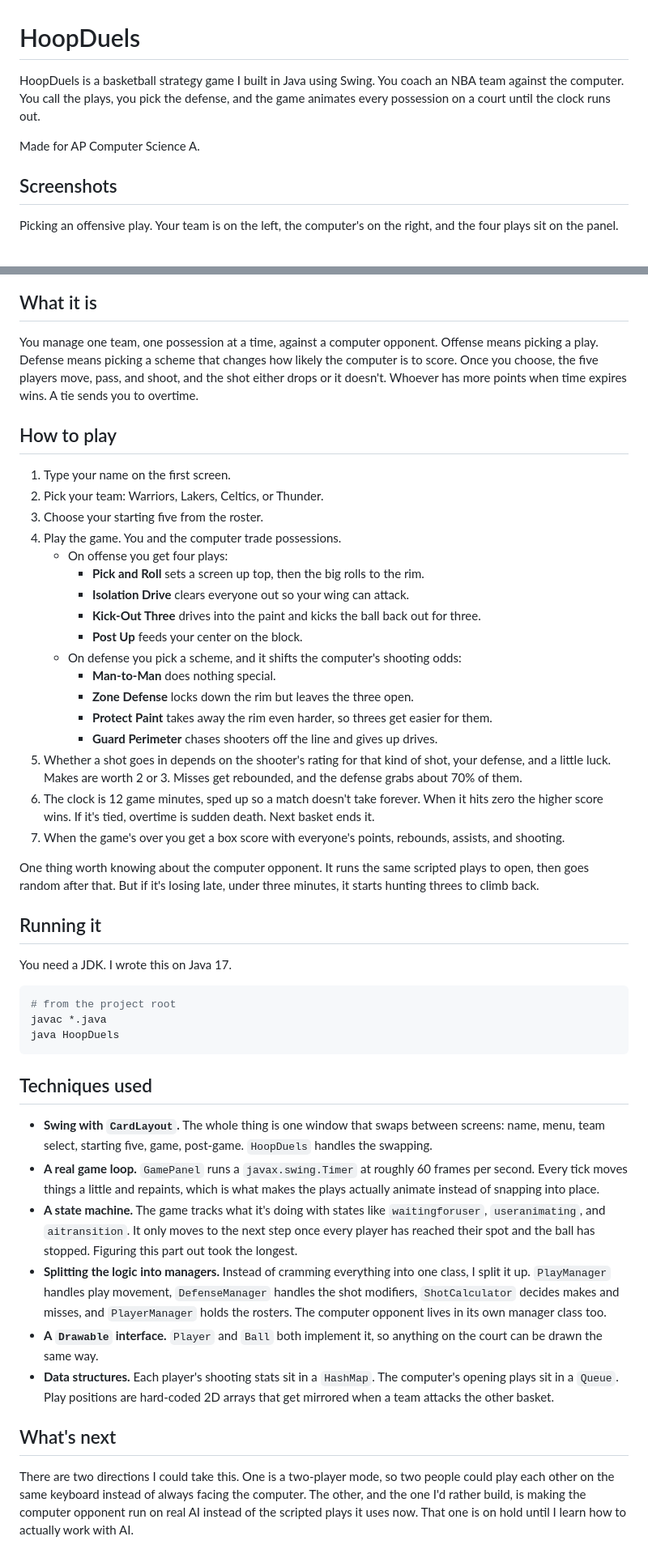
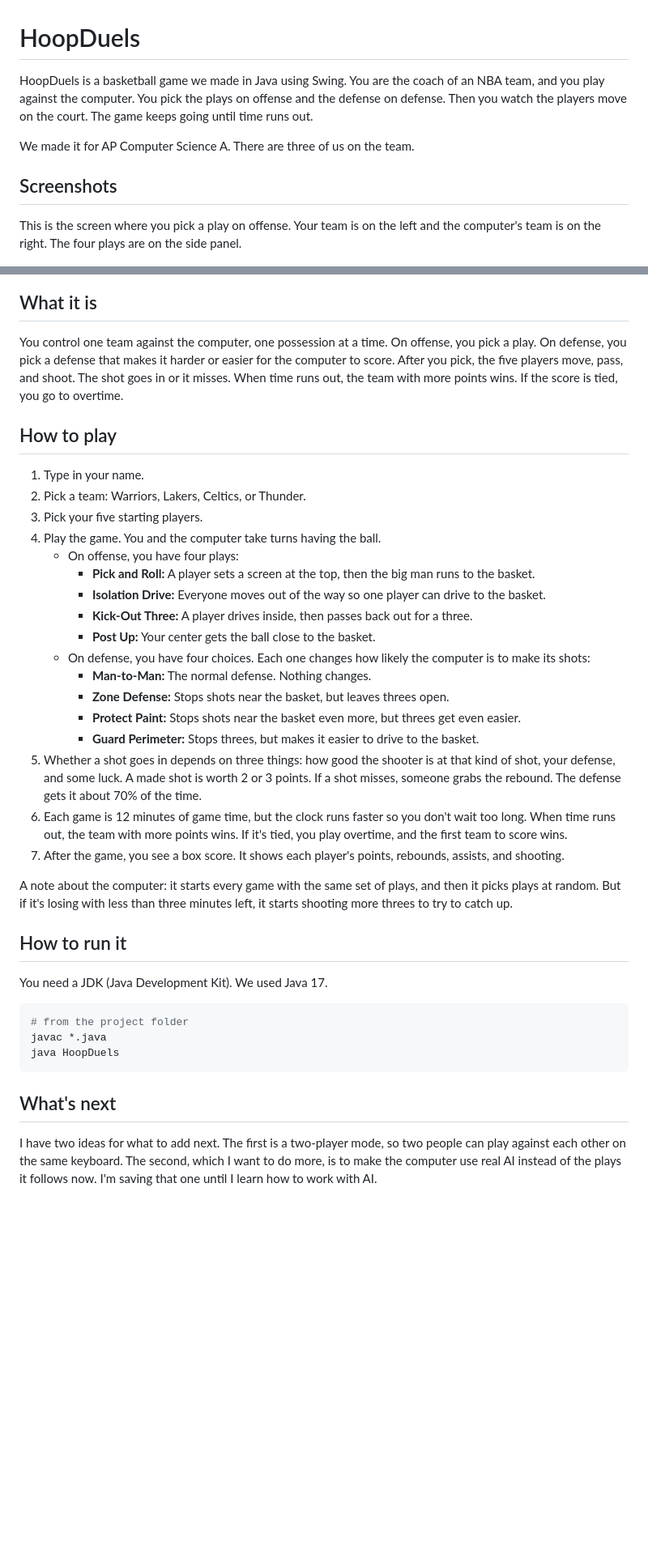
Before and after one commit to IHaveAbs/HoopDuels, a Markdown page: README.md, 2 parts joined by grey strips. Shown at 81% size. Drawn GitHub-style; blank space fills up the shorter version.

````diff
--- a/README.md
+++ b/README.md
@@ -1,12 +1,12 @@
 # HoopDuels
 
-HoopDuels is a basketball strategy game I built in Java using Swing. You coach an NBA team against the computer. You call the plays, you pick the defense, and the game animates every possession on a court until the clock runs out.
+HoopDuels is a basketball game we made in Java using Swing. You are the coach of an NBA team, and you play against the computer. You pick the plays on offense and the defense on defense. Then you watch the players move on the court. The game keeps going until time runs out.
 
-Made for AP Computer Science A.
+We made it for AP Computer Science A. There are three of us on the team.
 
 ## Screenshots
 
-Picking an offensive play. Your team is on the left, the computer's on the right, and the four plays sit on the panel.
+This is the screen where you pick a play on offense. Your team is on the left and the computer's team is on the right. The four plays are on the side panel.
 
 ![Choosing an offensive play](screenshots/choose_offensive.png)
 
@@ -16,49 +16,40 @@ Now on defense. Same court, but the buttons switch to the four defensive schemes
 
 ## What it is
 
-You manage one team, one possession at a time, against a computer opponent. Offense means picking a play. Defense means picking a scheme that changes how likely the computer is to score. Once you choose, the five players move, pass, and shoot, and the shot either drops or it doesn't. Whoever has more points when time expires wins. A tie sends you to overtime.
+You control one team against the computer, one possession at a time. On offense, you pick a play. On defense, you pick a defense that makes it harder or easier for the computer to score. After you pick, the five players move, pass, and shoot. The shot goes in or it misses. When time runs out, the team with more points wins. If the score is tied, you go to overtime.
 
 ## How to play
 
-1. Type your name on the first screen.
-2. Pick your team: Warriors, Lakers, Celtics, or Thunder.
-3. Choose your starting five from the roster.
-4. Play the game. You and the computer trade possessions.
-   - On offense you get four plays:
-     - **Pick and Roll** sets a screen up top, then the big rolls to the rim.
-     - **Isolation Drive** clears everyone out so your wing can attack.
-     - **Kick-Out Three** drives into the paint and kicks the ball back out for three.
-     - **Post Up** feeds your center on the block.
-   - On defense you pick a scheme, and it shifts the computer's shooting odds:
-     - **Man-to-Man** does nothing special.
-     - **Zone Defense** locks down the rim but leaves the three open.
-     - **Protect Paint** takes away the rim even harder, so threes get easier for them.
-     - **Guard Perimeter** chases shooters off the line and gives up drives.
-5. Whether a shot goes in depends on the shooter's rating for that kind of shot, your defense, and a little luck. Makes are worth 2 or 3. Misses get rebounded, and the defense grabs about 70% of them.
-6. The clock is 12 game minutes, sped up so a match doesn't take forever. When it hits zero the higher score wins. If it's tied, overtime is sudden death. Next basket ends it.
-7. When the game's over you get a box score with everyone's points, rebounds, assists, and shooting.
+1. Type in your name.
+2. Pick a team: Warriors, Lakers, Celtics, or Thunder.
+3. Pick your five starting players.
+4. Play the game. You and the computer take turns having the ball.
+   - On offense, you have four plays:
+     - **Pick and Roll:** A player sets a screen at the top, then the big man runs to the basket.
+     - **Isolation Drive:** Everyone moves out of the way so one player can drive to the basket.
+     - **Kick-Out Three:** A player drives inside, then passes back out for a three.
+     - **Post Up:** Your center gets the ball close to the basket.
+   - On defense, you have four choices. Each one changes how likely the computer is to make its shots:
+     - **Man-to-Man:** The normal defense. Nothing changes.
+     - **Zone Defense:** Stops shots near the basket, but leaves threes open.
+     - **Protect Paint:** Stops shots near the basket even more, but threes get even easier.
+     - **Guard Perimeter:** Stops threes, but makes it easier to drive to the basket.
+5. Whether a shot goes in depends on three things: how good the shooter is at that kind of shot, your defense, and some luck. A made shot is worth 2 or 3 points. If a shot misses, someone grabs the rebound. The defense gets it about 70% of the time.
+6. Each game is 12 minutes of game time, but the clock runs faster so you don't wait too long. When time runs out, the team with more points wins. If it's tied, you play overtime, and the first team to score wins.
+7. After the game, you see a box score. It shows each player's points, rebounds, assists, and shooting.
 
-One thing worth knowing about the computer opponent. It runs the same scripted plays to open, then goes random after that. But if it's losing late, under three minutes, it starts hunting threes to climb back.
+A note about the computer: it starts every game with the same set of plays, and then it picks plays at random. But if it's losing with less than three minutes left, it starts shooting more threes to try to catch up.
 
-## Running it
+## How to run it
 
-You need a JDK. I wrote this on Java 17.
+You need a JDK (Java Development Kit). We used Java 17.
 
 ```bash
-# from the project root
+# from the project folder
 javac *.java
 java HoopDuels
 ```
 
-## Techniques used
-
-- **Swing with `CardLayout`.** The whole thing is one window that swaps between screens: name, menu, team select, starting five, game, post-game. `HoopDuels` handles the swapping.
-- **A real game loop.** `GamePanel` runs a `javax.swing.Timer` at roughly 60 frames per second. Every tick moves things a little and repaints, which is what makes the plays actually animate instead of snapping into place.
-- **A state machine.** The game tracks what it's doing with states like `waitingforuser`, `useranimating`, and `aitransition`. It only moves to the next step once every player has reached their spot and the ball has stopped. Figuring this part out took the longest.
-- **Splitting the logic into managers.** Instead of cramming everything into one class, I split it up. `PlayManager` handles play movement, `DefenseManager` handles the shot modifiers, `ShotCalculator` decides makes and misses, and `PlayerManager` holds the rosters. The computer opponent lives in its own manager class too.
-- **A `Drawable` interface.** `Player` and `Ball` both implement it, so anything on the court can be drawn the same way.
-- **Data structures.** Each player's shooting stats sit in a `HashMap`. The computer's opening plays sit in a `Queue`. Play positions are hard-coded 2D arrays that get mirrored when a team attacks the other basket.
-
 ## What's next
 
-There are two directions I could take this. One is a two-player mode, so two people could play each other on the same keyboard instead of always facing the computer. The other, and the one I'd rather build, is making the computer opponent run on real AI instead of the scripted plays it uses now. That one is on hold until I learn how to actually work with AI.
+I have two ideas for what to add next. The first is a two-player mode, so two people can play against each other on the same keyboard. The second, which I want to do more, is to make the computer use real AI instead of the plays it follows now. I'm saving that one until I learn how to work with AI.
````
Also changed, not shown: other parts of README.md (+1 -1 lines).
